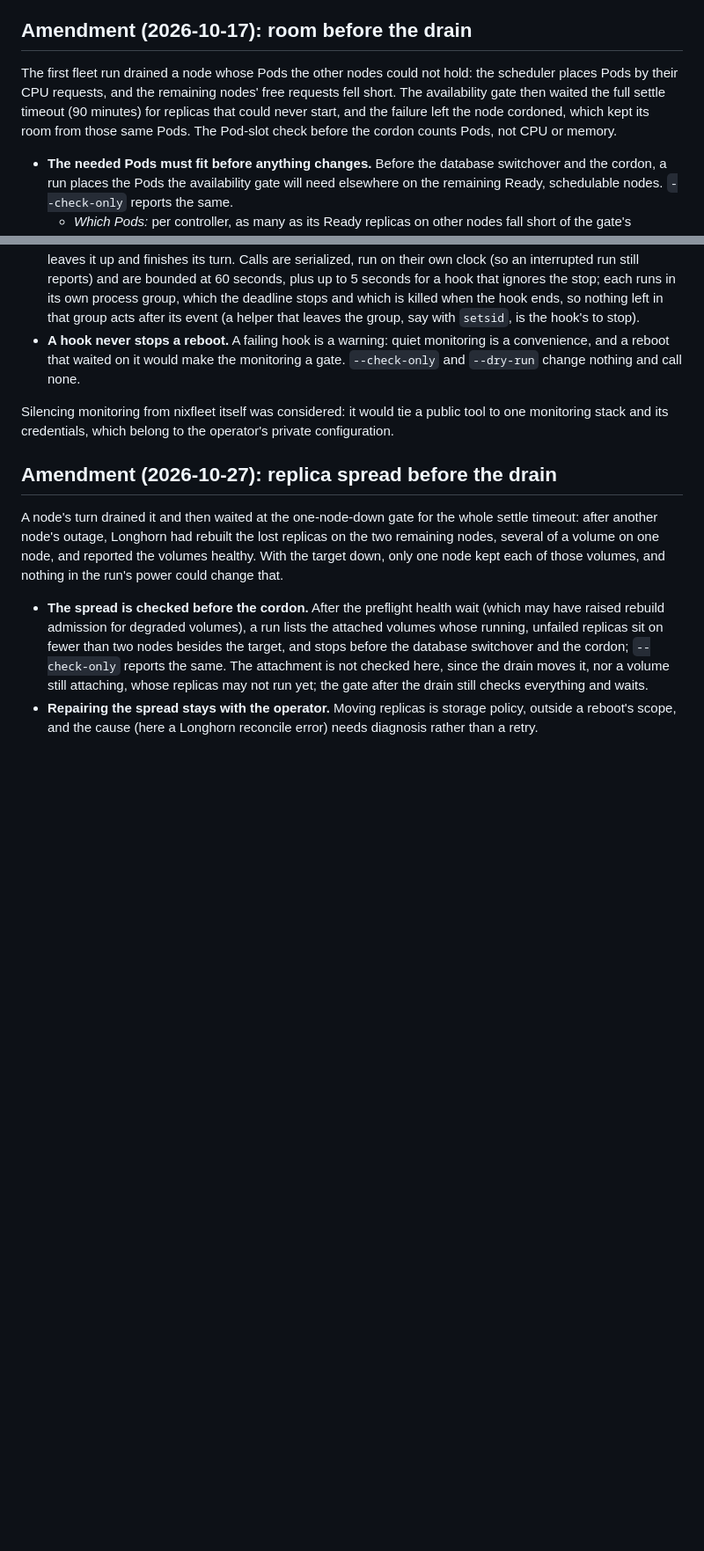
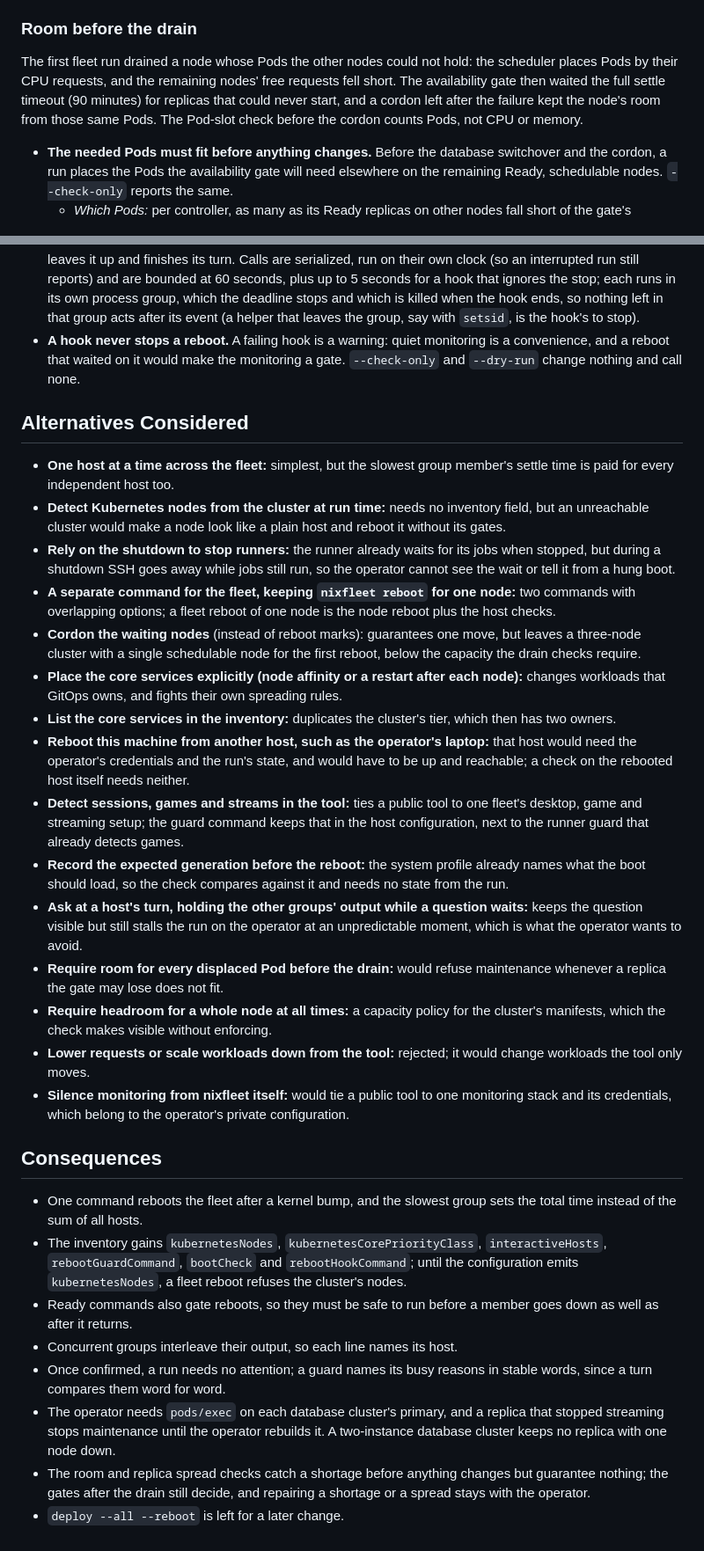
Before and after one commit to alcxyz/nix-packages, a Markdown page: docs/adr/0010-fleet-reboot-policies.md, 2 parts joined by grey strips. Shown at 88% size. GitHub-like rendering; blank space fills up the shorter version.

```diff
--- a/docs/adr/0010-fleet-reboot-policies.md
+++ b/docs/adr/0010-fleet-reboot-policies.md
@@ -253,13 +209,13 @@ not show this; only the primary's `pg_stat_replication` does.
   confirm its commits. A two-instance cluster keeps no replica with one
   node down; requiring one would make it impossible to maintain.
 
-## Amendment (2026-10-17): room before the drain
+### Room before the drain
 
 The first fleet run drained a node whose Pods the other nodes could not
 hold: the scheduler places Pods by their CPU requests, and the remaining
 nodes' free requests fell short. The availability gate then waited the full
-settle timeout (90 minutes) for replicas that could never start, and the
-failure left the node cordoned, which kept its room from those same Pods.
+settle timeout (90 minutes) for replicas that could never start, and a
+cordon left after the failure kept the node's room from those same Pods.
 The Pod-slot check before the cordon counts Pods, not CPU or memory.
 
 - **The needed Pods must fit before anything changes.** Before the
@@ -370,26 +339,70 @@ operator's setup, not this tool's.
   the monitoring a gate. `--check-only` and `--dry-run` change nothing and
   call none.
 
-Silencing monitoring from nixfleet itself was considered: it would tie a
-public tool to one monitoring stack and its credentials, which belong to
-the operator's private configuration.
+## Alternatives Considered
 
-## Amendment (2026-10-27): replica spread before the drain
+- **One host at a time across the fleet:** simplest, but the slowest group
+  member's settle time is paid for every independent host too.
+- **Detect Kubernetes nodes from the cluster at run time:** needs no
+  inventory field, but an unreachable cluster would make a node look like a
+  plain host and reboot it without its gates.
+- **Rely on the shutdown to stop runners:** the runner already waits for its
+  jobs when stopped, but during a shutdown SSH goes away while jobs still
+  run, so the operator cannot see the wait or tell it from a hung boot.
+- **A separate command for the fleet, keeping `nixfleet reboot` for one
+  node:** two commands with overlapping options; a fleet reboot of one node
+  is the node reboot plus the host checks.
+- **Cordon the waiting nodes** (instead of reboot marks): guarantees one
+  move, but leaves a three-node cluster with a single schedulable node for
+  the first reboot, below the capacity the drain checks require.
+- **Place the core services explicitly (node affinity or a restart after
+  each node):** changes workloads that GitOps owns, and fights their own
+  spreading rules.
+- **List the core services in the inventory:** duplicates the cluster's
+  tier, which then has two owners.
+- **Reboot this machine from another host, such as the operator's
+  laptop:** that host would need the operator's credentials and the run's
+  state, and would have to be up and reachable; a check on the rebooted
+  host itself needs neither.
+- **Detect sessions, games and streams in the tool:** ties a public tool to
+  one fleet's desktop, game and streaming setup; the guard command keeps
+  that in the host configuration, next to the runner guard that already
+  detects games.
+- **Record the expected generation before the reboot:** the system profile
+  already names what the boot should load, so the check compares against
+  it and needs no state from the run.
+- **Ask at a host's turn, holding the other groups' output while a question
+  waits:** keeps the question visible but still stalls the run on the
+  operator at an unpredictable moment, which is what the operator wants to
+  avoid.
+- **Require room for every displaced Pod before the drain:** would refuse
+  maintenance whenever a replica the gate may lose does not fit.
+- **Require headroom for a whole node at all times:** a capacity policy for
+  the cluster's manifests, which the check makes visible without enforcing.
+- **Lower requests or scale workloads down from the tool:** rejected; it
+  would change workloads the tool only moves.
+- **Silence monitoring from nixfleet itself:** would tie a public tool to
+  one monitoring stack and its credentials, which belong to the operator's
+  private configuration.
 
-A node's turn drained it and then waited at the one-node-down gate for the
-whole settle timeout: after another node's outage, Longhorn had rebuilt the
-lost replicas on the two remaining nodes, several of a volume on one node,
-and reported the volumes healthy. With the target down, only one node kept
-each of those volumes, and nothing in the run's power could change that.
+## Consequences
 
-- **The spread is checked before the cordon.** After the preflight health
-  wait (which may have raised rebuild admission for degraded volumes), a run
-  lists the attached volumes whose running, unfailed replicas sit on fewer
-  than two nodes besides the target, and stops before the database
-  switchover and the cordon; `--check-only` reports the same. The
-  attachment is not checked here, since the drain moves it, nor a volume
-  still attaching, whose replicas may not run yet; the gate after the drain
-  still checks everything and waits.
-- **Repairing the spread stays with the operator.** Moving replicas is
-  storage policy, outside a reboot's scope, and the cause (here a Longhorn
-  reconcile error) needs diagnosis rather than a retry.
+- One command reboots the fleet after a kernel bump, and the slowest group
+  sets the total time instead of the sum of all hosts.
+- The inventory gains `kubernetesNodes`, `kubernetesCorePriorityClass`,
+  `interactiveHosts`, `rebootGuardCommand`, `bootCheck` and
+  `rebootHookCommand`; until the configuration emits `kubernetesNodes`, a
+  fleet reboot refuses the cluster's nodes.
+- Ready commands also gate reboots, so they must be safe to run before
+  a member goes down as well as after it returns.
+- Concurrent groups interleave their output, so each line names its host.
+- Once confirmed, a run needs no attention; a guard names its busy reasons
+  in stable words, since a turn compares them word for word.
+- The operator needs `pods/exec` on each database cluster's primary, and a
+  replica that stopped streaming stops maintenance until the operator
+  rebuilds it. A two-instance database cluster keeps no replica with one
+  node down.
+- The room and replica spread checks catch a shortage before anything
+  changes but guarantee nothing; the gates after the drain still decide,
+  and repairing a shortage or a spread stays with the operator.
+- `deploy --all --reboot` is left for a later change.
```
Also changed, not shown: other parts of docs/adr/0010-fleet-reboot-policies.md (+113 -144 lines), 2 other files.
